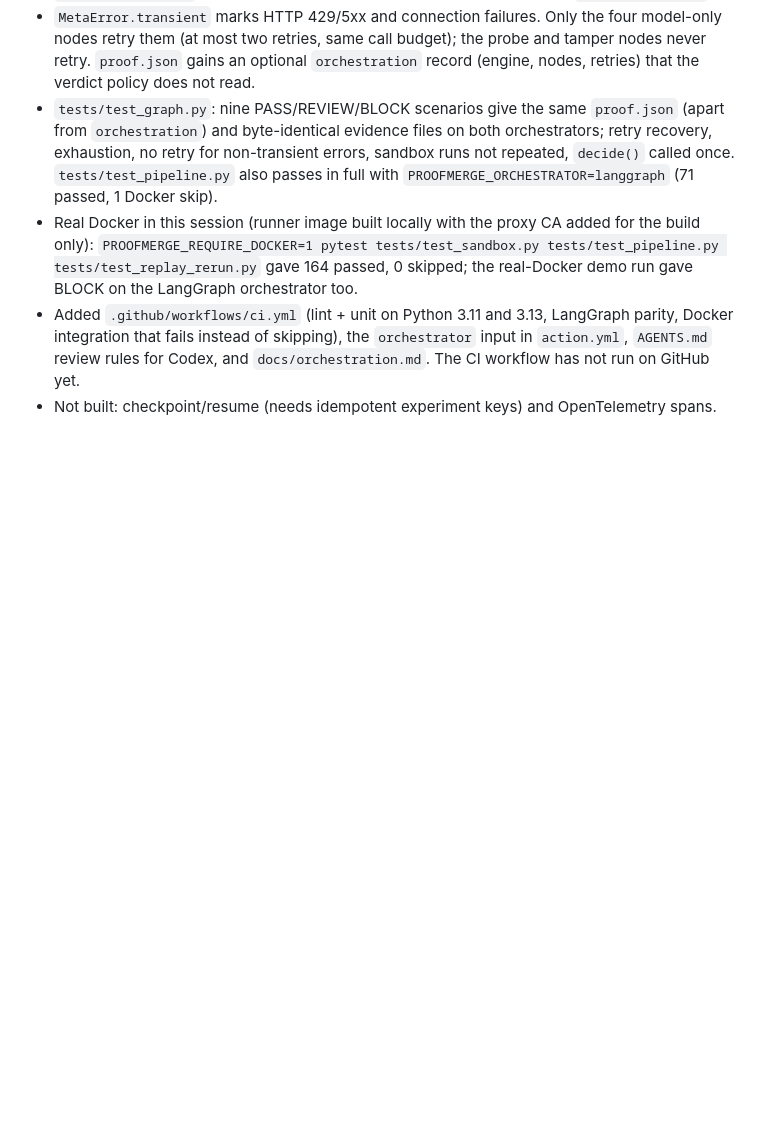
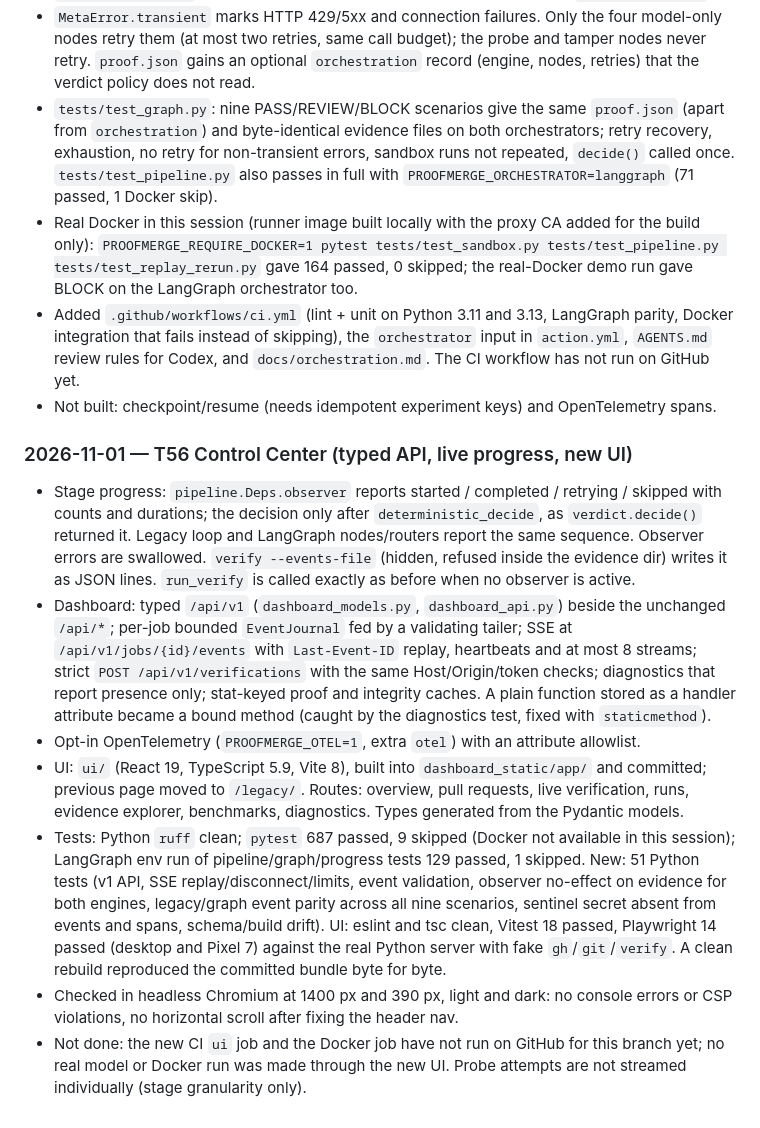
Before and after one commit to imthi16/proofmerge, a Markdown page: BUILDLOG.md, the part around the change. Drawn GitHub-style; blank space fills up the shorter version.

```diff
--- a/BUILDLOG.md
+++ b/BUILDLOG.md
@@ -562,3 +562,12 @@ release-stock-guard                  NOT_BLOCK  FAIL       PASS
 - Real Docker in this session (runner image built locally with the proxy CA added for the build only): `PROOFMERGE_REQUIRE_DOCKER=1 pytest tests/test_sandbox.py tests/test_pipeline.py tests/test_replay_rerun.py` gave 164 passed, 0 skipped; the real-Docker demo run gave BLOCK on the LangGraph orchestrator too.
 - Added `.github/workflows/ci.yml` (lint + unit on Python 3.11 and 3.13, LangGraph parity, Docker integration that fails instead of skipping), the `orchestrator` input in `action.yml`, `AGENTS.md` review rules for Codex, and `docs/orchestration.md`. The CI workflow has not run on GitHub yet.
 - Not built: checkpoint/resume (needs idempotent experiment keys) and OpenTelemetry spans.
+
+### 2026-11-01 — T56 Control Center (typed API, live progress, new UI)
+- Stage progress: `pipeline.Deps.observer` reports started / completed / retrying / skipped with counts and durations; the decision only after `deterministic_decide`, as `verdict.decide()` returned it. Legacy loop and LangGraph nodes/routers report the same sequence. Observer errors are swallowed. `verify --events-file` (hidden, refused inside the evidence dir) writes it as JSON lines. `run_verify` is called exactly as before when no observer is active.
+- Dashboard: typed `/api/v1` (`dashboard_models.py`, `dashboard_api.py`) beside the unchanged `/api/*`; per-job bounded `EventJournal` fed by a validating tailer; SSE at `/api/v1/jobs/{id}/events` with `Last-Event-ID` replay, heartbeats and at most 8 streams; strict `POST /api/v1/verifications` with the same Host/Origin/token checks; diagnostics that report presence only; stat-keyed proof and integrity caches. A plain function stored as a handler attribute became a bound method (caught by the diagnostics test, fixed with `staticmethod`).
+- Opt-in OpenTelemetry (`PROOFMERGE_OTEL=1`, extra `otel`) with an attribute allowlist.
+- UI: `ui/` (React 19, TypeScript 5.9, Vite 8), built into `dashboard_static/app/` and committed; previous page moved to `/legacy/`. Routes: overview, pull requests, live verification, runs, evidence explorer, benchmarks, diagnostics. Types generated from the Pydantic models.
+- Tests: Python `ruff` clean; `pytest` 687 passed, 9 skipped (Docker not available in this session); LangGraph env run of pipeline/graph/progress tests 129 passed, 1 skipped. New: 51 Python tests (v1 API, SSE replay/disconnect/limits, event validation, observer no-effect on evidence for both engines, legacy/graph event parity across all nine scenarios, sentinel secret absent from events and spans, schema/build drift). UI: eslint and tsc clean, Vitest 18 passed, Playwright 14 passed (desktop and Pixel 7) against the real Python server with fake `gh`/`git`/`verify`. A clean rebuild reproduced the committed bundle byte for byte.
+- Checked in headless Chromium at 1400 px and 390 px, light and dark: no console errors or CSP violations, no horizontal scroll after fixing the header nav.
+- Not done: the new CI `ui` job and the Docker job have not run on GitHub for this branch yet; no real model or Docker run was made through the new UI. Probe attempts are not streamed individually (stage granularity only).
```
Also changed, not shown: README.md (+22 -9 lines), docs/control-center.md (added, +117 -0 lines), docs/assets/control-center-evidence.png (added), docs/assets/control-center-live.png (added), docs/assets/control-center-overview.png (added), 3 other files.
